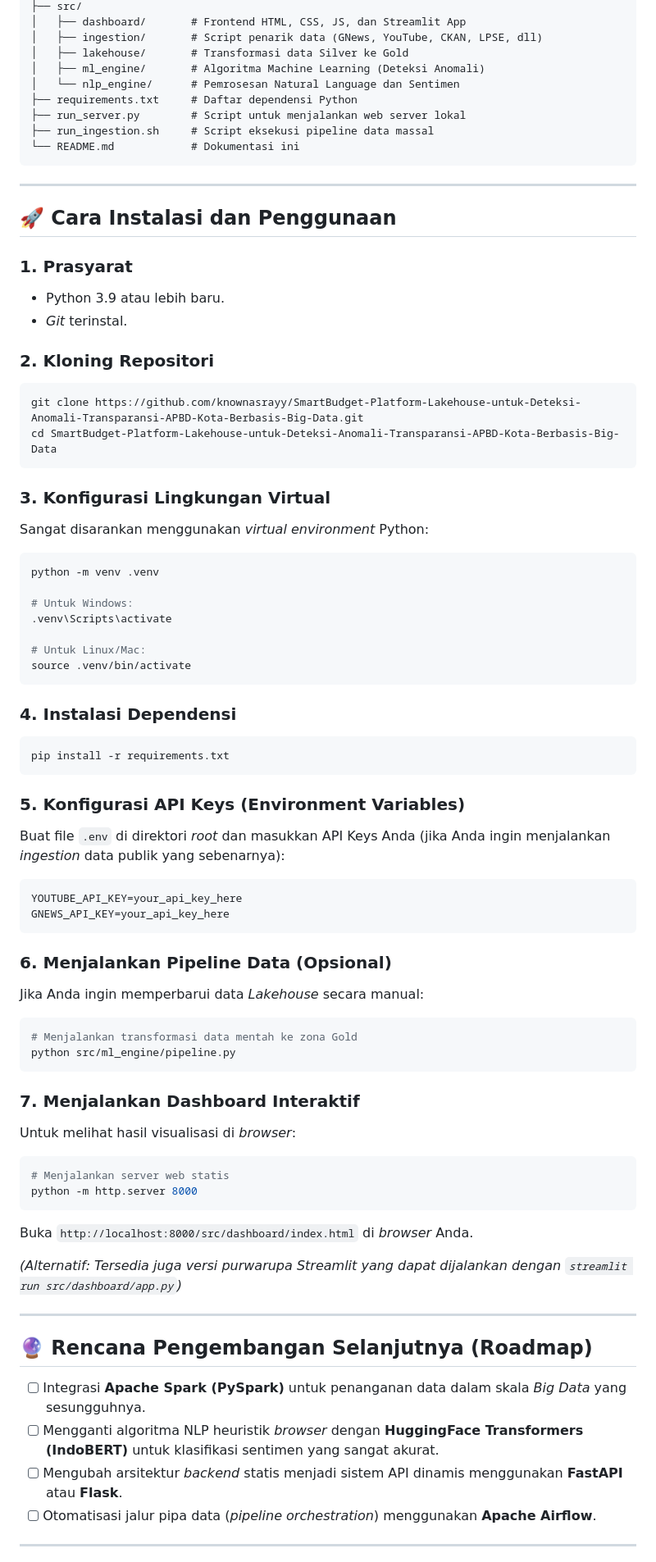
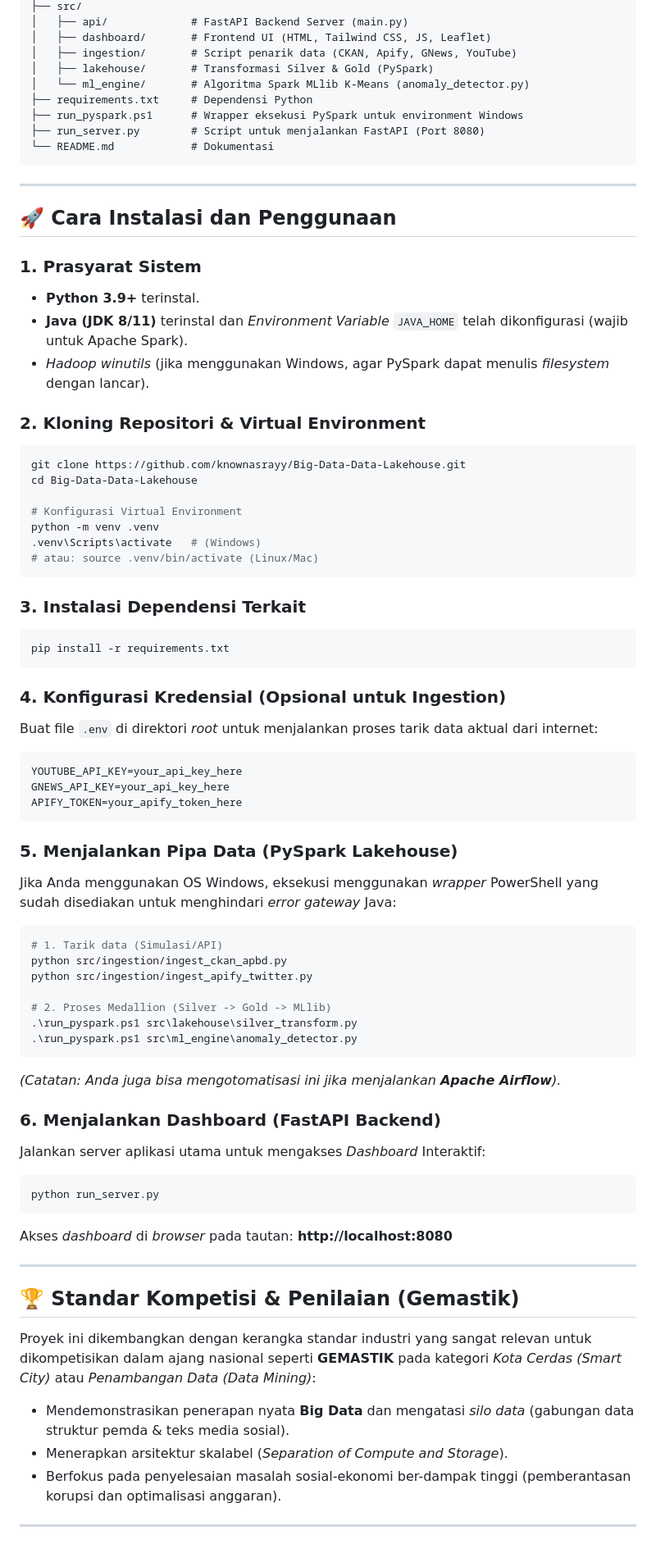
Before and after one commit to knownasrayy/SmartBudget-Platform-Lakehouse-untuk-Deteksi-Anomali-Transparansi-APBD-Kota-Berbasis-Big-Data, a Markdown page: README.md, the part around one of its changes. Shown at 82% size. Drawn GitHub-style.

````diff
--- a/README.md
+++ b/README.md
@@ -51,76 +54,74 @@ Sistem ini dibangun dengan mengadopsi pola **Medallion Architecture**:
 ├── src/
-│   ├── dashboard/       # Frontend HTML, CSS, JS, dan Streamlit App
-│   ├── ingestion/       # Script penarik data (GNews, YouTube, CKAN, LPSE, dll)
-│   ├── lakehouse/       # Transformasi data Silver ke Gold
-│   ├── ml_engine/       # Algoritma Machine Learning (Deteksi Anomali)
-│   └── nlp_engine/      # Pemrosesan Natural Language dan Sentimen
-├── requirements.txt     # Daftar dependensi Python
-├── run_server.py        # Script untuk menjalankan web server lokal
-├── run_ingestion.sh     # Script eksekusi pipeline data massal
-└── README.md            # Dokumentasi ini
+│   ├── api/             # FastAPI Backend Server (main.py)
+│   ├── dashboard/       # Frontend UI (HTML, Tailwind CSS, JS, Leaflet)
+│   ├── ingestion/       # Script penarik data (CKAN, Apify, GNews, YouTube)
+│   ├── lakehouse/       # Transformasi Silver & Gold (PySpark)
+│   └── ml_engine/       # Algoritma Spark MLlib K-Means (anomaly_detector.py)
+├── requirements.txt     # Dependensi Python
+├── run_pyspark.ps1      # Wrapper eksekusi PySpark untuk environment Windows
+├── run_server.py        # Script untuk menjalankan FastAPI (Port 8080)
+└── README.md            # Dokumentasi
 ```
 
 ---
 
 ## 🚀 Cara Instalasi dan Penggunaan
 
-### 1. Prasyarat
-*   Python 3.9 atau lebih baru.
-*   *Git* terinstal.
+### 1. Prasyarat Sistem
+*   **Python 3.9+** terinstal.
+*   **Java (JDK 8/11)** terinstal dan *Environment Variable* `JAVA_HOME` telah dikonfigurasi (wajib untuk Apache Spark).
+*   *Hadoop winutils* (jika menggunakan Windows, agar PySpark dapat menulis *filesystem* dengan lancar).
 
-### 2. Kloning Repositori
+### 2. Kloning Repositori & Virtual Environment
 ```bash
-git clone https://github.com/knownasrayy/SmartBudget-Platform-Lakehouse-untuk-Deteksi-Anomali-Transparansi-APBD-Kota-Berbasis-Big-Data.git
-cd SmartBudget-Platform-Lakehouse-untuk-Deteksi-Anomali-Transparansi-APBD-Kota-Berbasis-Big-Data
+git clone https://github.com/knownasrayy/Big-Data-Data-Lakehouse.git
+cd Big-Data-Data-Lakehouse
+
+# Konfigurasi Virtual Environment
+python -m venv .venv
+.venv\Scripts\activate   # (Windows)
+# atau: source .venv/bin/activate (Linux/Mac)
 ```
 
-### 3. Konfigurasi Lingkungan Virtual
-Sangat disarankan menggunakan *virtual environment* Python:
-```bash
-python -m venv .venv
-
-# Untuk Windows:
-.venv\Scripts\activate
-
-# Untuk Linux/Mac:
-source .venv/bin/activate
-```
-
-### 4. Instalasi Dependensi
+### 3. Instalasi Dependensi Terkait
 ```bash
 pip install -r requirements.txt
 ```
 
-### 5. Konfigurasi API Keys (Environment Variables)
-Buat file `.env` di direktori *root* dan masukkan API Keys Anda (jika Anda ingin menjalankan *ingestion* data publik yang sebenarnya):
+### 4. Konfigurasi Kredensial (Opsional untuk Ingestion)
+Buat file `.env` di direktori *root* untuk menjalankan proses tarik data aktual dari internet:
 ```env
 YOUTUBE_API_KEY=your_api_key_here
 GNEWS_API_KEY=your_api_key_here
+APIFY_TOKEN=your_apify_token_here
 ```
 
-### 6. Menjalankan Pipeline Data (Opsional)
-Jika Anda ingin memperbarui data *Lakehouse* secara manual:
+### 5. Menjalankan Pipa Data (PySpark Lakehouse)
+Jika Anda menggunakan OS Windows, eksekusi menggunakan *wrapper* PowerShell yang sudah disediakan untuk menghindari *error gateway* Java:
+```powershell
+# 1. Tarik data (Simulasi/API)
+python src/ingestion/ingest_ckan_apbd.py
+python src/ingestion/ingest_apify_twitter.py
+
+# 2. Proses Medallion (Silver -> Gold -> MLlib)
+.\run_pyspark.ps1 src\lakehouse\silver_transform.py
+.\run_pyspark.ps1 src\ml_engine\anomaly_detector.py
+```
+*(Catatan: Anda juga bisa mengotomatisasi ini jika menjalankan **Apache Airflow**).*
+
+### 6. Menjalankan Dashboard (FastAPI Backend)
+Jalankan server aplikasi utama untuk mengakses *Dashboard* Interaktif:
 ```bash
-# Menjalankan transformasi data mentah ke zona Gold
-python src/ml_engine/pipeline.py
+python run_server.py
 ```
-
-### 7. Menjalankan Dashboard Interaktif
-Untuk melihat hasil visualisasi di *browser*:
-```bash
-# Menjalankan server web statis
-python -m http.server 8000
-```
-Buka `http://localhost:8000/src/dashboard/index.html` di *browser* Anda.
-
-*(Alternatif: Tersedia juga versi purwarupa Streamlit yang dapat dijalankan dengan `streamlit run src/dashboard/app.py`)*
+Akses *dashboard* di *browser* pada tautan: **http://localhost:8080**
 
 ---
 
-## 🔮 Rencana Pengembangan Selanjutnya (Roadmap)
-*   [ ] Integrasi **Apache Spark (PySpark)** untuk penanganan data dalam skala *Big Data* yang sesungguhnya.
-*   [ ] Mengganti algoritma NLP heuristik *browser* dengan **HuggingFace Transformers (IndoBERT)** untuk klasifikasi sentimen yang sangat akurat.
-*   [ ] Mengubah arsitektur *backend* statis menjadi sistem API dinamis menggunakan **FastAPI** atau **Flask**.
-*   [ ] Otomatisasi jalur pipa data (*pipeline orchestration*) menggunakan **Apache Airflow**.
+## 🏆 Standar Kompetisi & Penilaian (Gemastik)
+Proyek ini dikembangkan dengan kerangka standar industri yang sangat relevan untuk dikompetisikan dalam ajang nasional seperti **GEMASTIK** pada kategori *Kota Cerdas (Smart City)* atau *Penambangan Data (Data Mining)*:
+*   Mendemonstrasikan penerapan nyata **Big Data** dan mengatasi *silo data* (gabungan data struktur pemda & teks media sosial).
+*   Menerapkan arsitektur skalabel (*Separation of Compute and Storage*).
+*   Berfokus pada penyelesaian masalah sosial-ekonomi ber-dampak tinggi (pemberantasan korupsi dan optimalisasi anggaran).
 
 ---
````
Also changed, not shown: other parts of README.md (+34 -33 lines).
